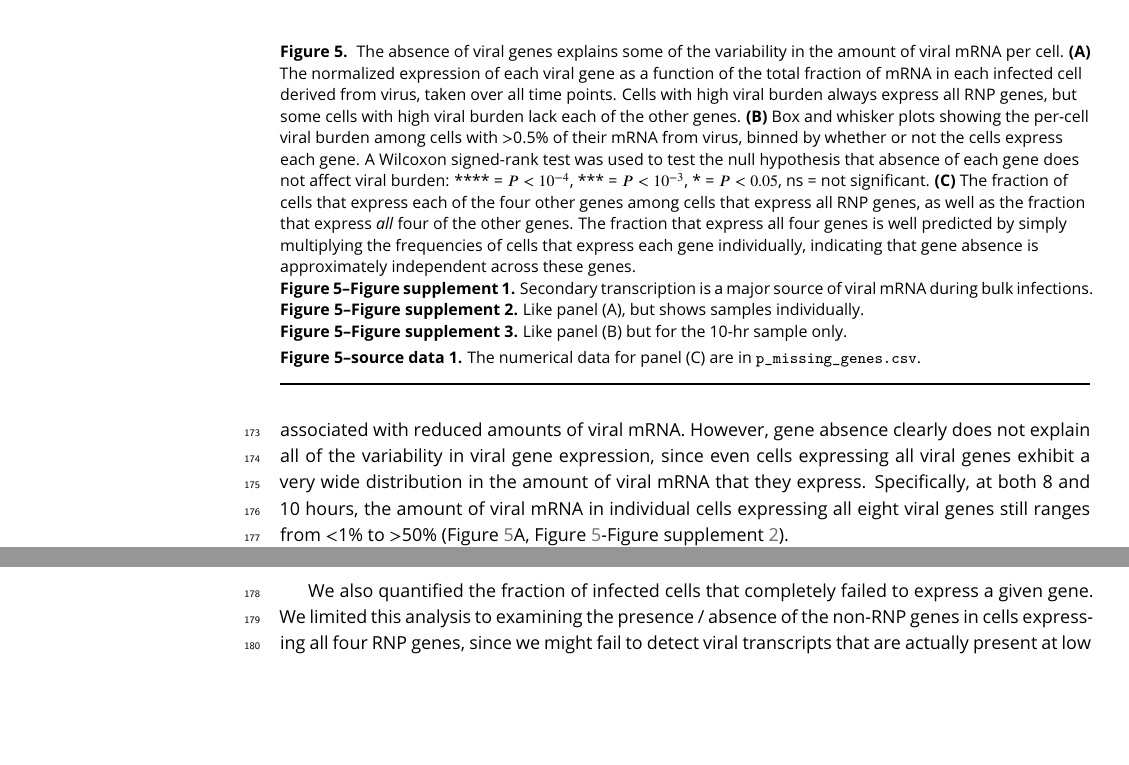
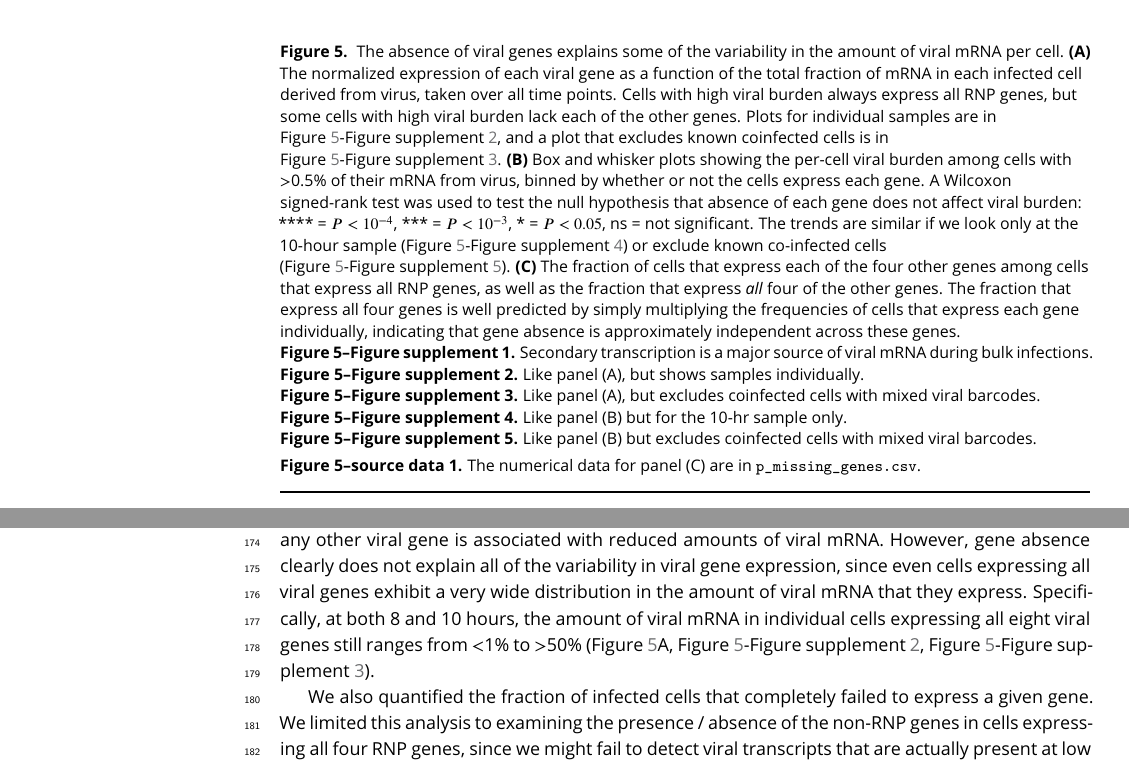
Before and after one commit to jbloomlab/flu_single_cell, a LaTeX document (paper/paper.tex): two parts of pages 7 and 8 of 29, joined at a grey line, cut so that both start at the same text, the shorter picture padded with empty space. Compiled offline with pdfLaTeX.

Commit message:
repeat Figure 5 analyses (RNP effect on viral expression) excluding co-infected cells

```diff
--- a/paper/paper.tex
+++ b/paper/paper.tex
@@ -281,9 +281,11 @@ The absence of viral genes explains some of the variability in the amount of vir
 {\bf (A)}
 The normalized expression of each viral gene as a function of the total fraction of mRNA in each infected cell derived from virus, taken over all time points.
 Cells with high viral burden always express all RNP genes, but some cells with high viral burden lack each of the other genes.
+Plots for individual samples are in Figure~\ref{fig:fluburdenbyflugene}-Figure~supplement~\ref{figsupp:fluburdensamplebreakdown}, and a plot that excludes known coinfected cells is in Figure~\ref{fig:fluburdenbyflugene}-Figure~supplement~\ref{figsupp:fluburden_nocoinfection}.
 {\bf (B)}
 Box and whisker plots showing the per-cell viral burden among cells with $>$0.5\% of their mRNA from virus, binned by whether or not the cells express each gene.
 A Wilcoxon signed-rank test was used to test the null hypothesis that absence of each gene does not affect viral burden: **** = $P < 10^{-4}$, *** = $P < 10^{-3}$,  * = $P < 0.05$, ns = not significant.
+The trends are similar if we look only at the 10-hour sample (Figure~\ref{fig:fluburdenbyflugene}-Figure~supplement~\ref{figsupp:10hrfluburdenbyflugene}) or exclude known co-infected cells (Figure~\ref{fig:fluburdenbyflugene}-Figure~supplement~\ref{figsupp:fluburdenbyflugene_nocoinfection}).
 {\bf (C)}
 The fraction of cells that express each of the four other genes among cells that express all RNP genes, as well as the fraction that express \emph{all} four of the other genes.
 The fraction that express all four genes is well predicted by simply multiplying the frequencies of cells that express each gene individually, indicating that gene absence is approximately independent across these genes.
@@ -294,14 +296,20 @@ The cyclohexamide prevents translation of new PB2, PB1, PA, and NP protein, and
 The bars show the relative amount of HA and PB2 mRNA in the absence versus the presence of cyclohexamide. Error $\pm$ S.D. n=3.
 }{\includegraphics[width=0.3\linewidth]{figures/Primary_transcription_measurements/Cyclohexamide.pdf}}
 \figsupp[Like panel (A), but shows samples individually.\label{figsupp:fluburdensamplebreakdown}]{
-The fraction of mRNA in each infected cell derived as a function of the normalized expression of each viral gene, shown for the 10-hour and 8-hour samples individually (the other samples had too few infected cells for this analysis to be useful).
+The normalized expression of each viral gene as a function of the fraction of total mRNA derived from virus, shown for the 10-hour and 8-hour samples individually (the other samples had too few infected cells for this analysis to be useful).
 Points are colored as in Figure~\ref{fig:fluburdenbyflugene}A.
 }{\includegraphics[width=0.8\linewidth]{figures/p_flu_burden_flu_gene_by_sample.pdf}}
+\figsupp[Like panel (A), but excludes coinfected cells with mixed viral barcodes.\label{figsupp:fluburden_nocoinfection}]{
+The normalized expression of each viral gene as a function of the fraction of total mRNA derived from virus, excluding cells that were annotated as coinfected based on the presence of both viral barcodes.
+}{\includegraphics[width=0.8\linewidth]{figures/p_flu_burden_flu_gene_no_coinfect.pdf}}
 \figsupp[Like panel (B) but for the 10-hr sample only.\label{figsupp:10hrfluburdenbyflugene}]{
 The absence of viral RNP genes but \emph{not} non-RNP genes remains significantly associated with reduced viral burden when we examine only the 10-hr sample, which is the single time point with the most data points.
 The difference for NP is no longer statistically significant due to low counts of infected cells lacking NP, but the trend remains.
 We do not show statistical analyses for other samples, as the number of infected cells is too low.
 }{\includegraphics[width=\linewidth]{figures/p_10hr_flu_burden_flu_gene_test}}
+\figsupp[Like panel (B) but excludes coinfected cells with mixed viral barcodes.\label{figsupp:fluburdenbyflugene_nocoinfection}]{
+All findings in Figure~\ref{fig:fluburdenbyflugene}B remain unchanged if we exclude cells called as coinfected based on the presence of mixed viral barcodes.
+}{\includegraphics[width=\linewidth]{figures/p_no_coinfect_flu_burden_flu_gene_test}}
 \figdata{\label{figdata:fracmissing} The numerical data for panel (C) are in \texttt{p\_missing\_genes.csv}.}
 \end{figure}
 
@@ -314,7 +322,7 @@ Cells that lack an RNP gene never derive more than a few percent of their mRNAs
 However, we observe cells that lack each of the other non-RNP genes but still derive $\approx$40\% of their mRNAs from virus, suggesting that none of the other genes are important for high levels of viral transcription.
 These results are statistically supported by Figure~\ref{fig:fluburdenbyflugene}B, which shows that absence of any RNP gene but \emph{not} any other viral gene is associated with reduced amounts of viral mRNA.
 However, gene absence clearly does not explain all of the variability in viral gene expression, since even cells expressing all viral genes exhibit a very wide distribution in the amount of viral mRNA that they express.
-Specifically, at both 8 and 10 hours, the amount of viral mRNA in individual cells expressing all eight viral genes still ranges from $<$1\% to $>$50\% (Figure~\ref{fig:fluburdenbyflugene}A, Figure~\ref{fig:fluburdenbyflugene}-Figure~supplement~\ref{figsupp:fluburdensamplebreakdown}).
+Specifically, at both 8 and 10 hours, the amount of viral mRNA in individual cells expressing all eight viral genes still ranges from $<$1\% to $>$50\% (Figure~\ref{fig:fluburdenbyflugene}A, Figure~\ref{fig:fluburdenbyflugene}-Figure~supplement~\ref{figsupp:fluburdensamplebreakdown}, Figure~\ref{fig:fluburdenbyflugene}-Figure~supplement~\ref{figsupp:fluburden_nocoinfection}).
 
 We also quantified the fraction of infected cells that completely failed to express a given gene.
 We limited this analysis to examining the presence / absence of the non-RNP genes in cells expressing all four RNP genes, since we might fail to detect viral transcripts that are actually present at low levels in RNP-deficient cells due to the lower viral burden in these cells.
```
Also changed, not shown: paper/ResponseToReviews.tex (+5 -4 lines), paper/ResponseToReviews.pdf, paper/figures/p_10hr_flu_burden_flu_gene_test.pdf, paper/figures/p_big_tsne_merge.pdf, paper/figures/p_cell_mRNA_summary.pdf, paper/figures/p_cellular_heatmap.pdf, paper/figures/p_coinfection.pdf, paper/figures/p_cumul_flu.pdf, paper/figures/p_flu_burden_flu_gene_by_sample.pdf, paper/figures/p_flu_burden_flu_gene_merge.pdf, paper/figures/p_flu_burden_flu_gene_no_coinfect.pdf (added), paper/figures/p_flu_expr.pdf, paper/figures/p_frac_flu_summary.pdf, paper/figures/p_mRNA_per_cell_cumul.pdf, 5 more files.
